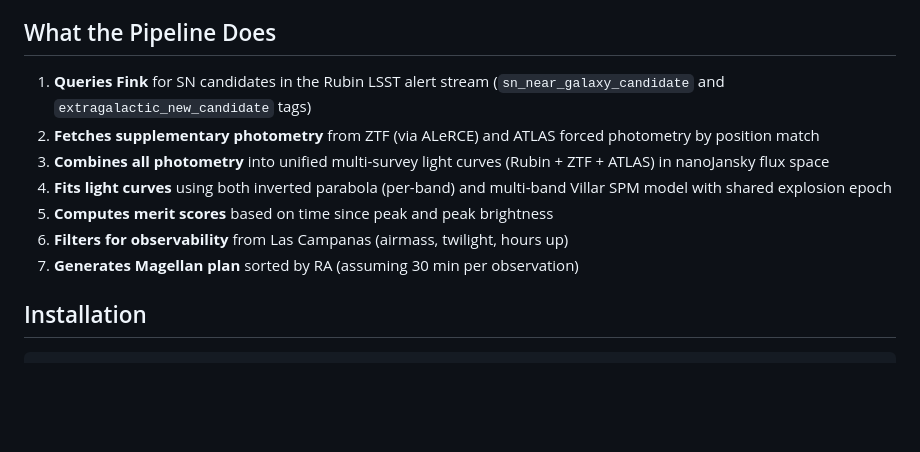
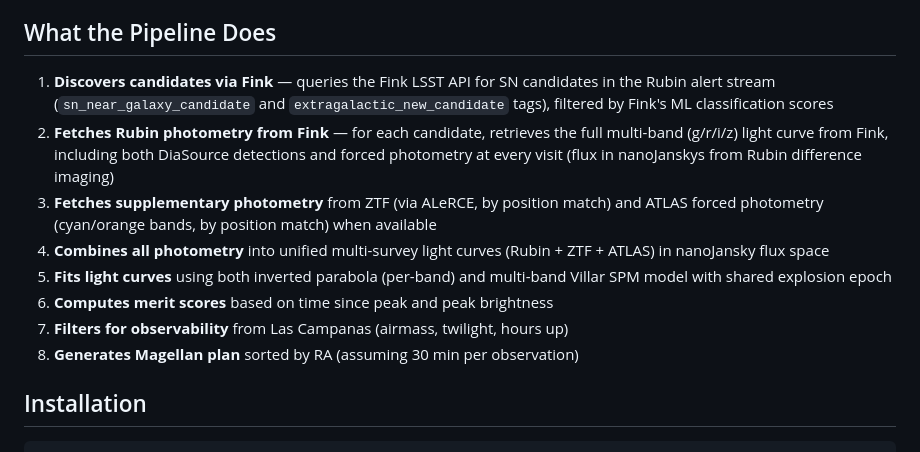
Before and after one commit to akumgill/RubinAlerts, a Markdown page: README.md, the part around the change. GitHub-like rendering; blank space fills up the shorter version.

Commit message:
Clarify that Fink provides primary Rubin photometry, not just candidate discovery
Co-Authored-By: Claude Opus 4.6 <noreply@anthropic.com>

```diff
--- a/README.md
+++ b/README.md
@@ -48,13 +48,14 @@ Runs the complete ANTARES + ALeRCE + Fink pipeline with classification compariso
 
 ## What the Pipeline Does
 
-1. **Queries Fink** for SN candidates in the Rubin LSST alert stream (`sn_near_galaxy_candidate` and `extragalactic_new_candidate` tags)
-2. **Fetches supplementary photometry** from ZTF (via ALeRCE) and ATLAS forced photometry by position match
-3. **Combines all photometry** into unified multi-survey light curves (Rubin + ZTF + ATLAS) in nanoJansky flux space
-4. **Fits light curves** using both inverted parabola (per-band) and multi-band Villar SPM model with shared explosion epoch
-5. **Computes merit scores** based on time since peak and peak brightness
-6. **Filters for observability** from Las Campanas (airmass, twilight, hours up)
-7. **Generates Magellan plan** sorted by RA (assuming 30 min per observation)
+1. **Discovers candidates via Fink** — queries the Fink LSST API for SN candidates in the Rubin alert stream (`sn_near_galaxy_candidate` and `extragalactic_new_candidate` tags), filtered by Fink's ML classification scores
+2. **Fetches Rubin photometry from Fink** — for each candidate, retrieves the full multi-band (g/r/i/z) light curve from Fink, including both DiaSource detections and forced photometry at every visit (flux in nanoJanskys from Rubin difference imaging)
+3. **Fetches supplementary photometry** from ZTF (via ALeRCE, by position match) and ATLAS forced photometry (cyan/orange bands, by position match) when available
+4. **Combines all photometry** into unified multi-survey light curves (Rubin + ZTF + ATLAS) in nanoJansky flux space
+5. **Fits light curves** using both inverted parabola (per-band) and multi-band Villar SPM model with shared explosion epoch
+6. **Computes merit scores** based on time since peak and peak brightness
+7. **Filters for observability** from Las Campanas (airmass, twilight, hours up)
+8. **Generates Magellan plan** sorted by RA (assuming 30 min per observation)
 
 ## Installation
 
```
